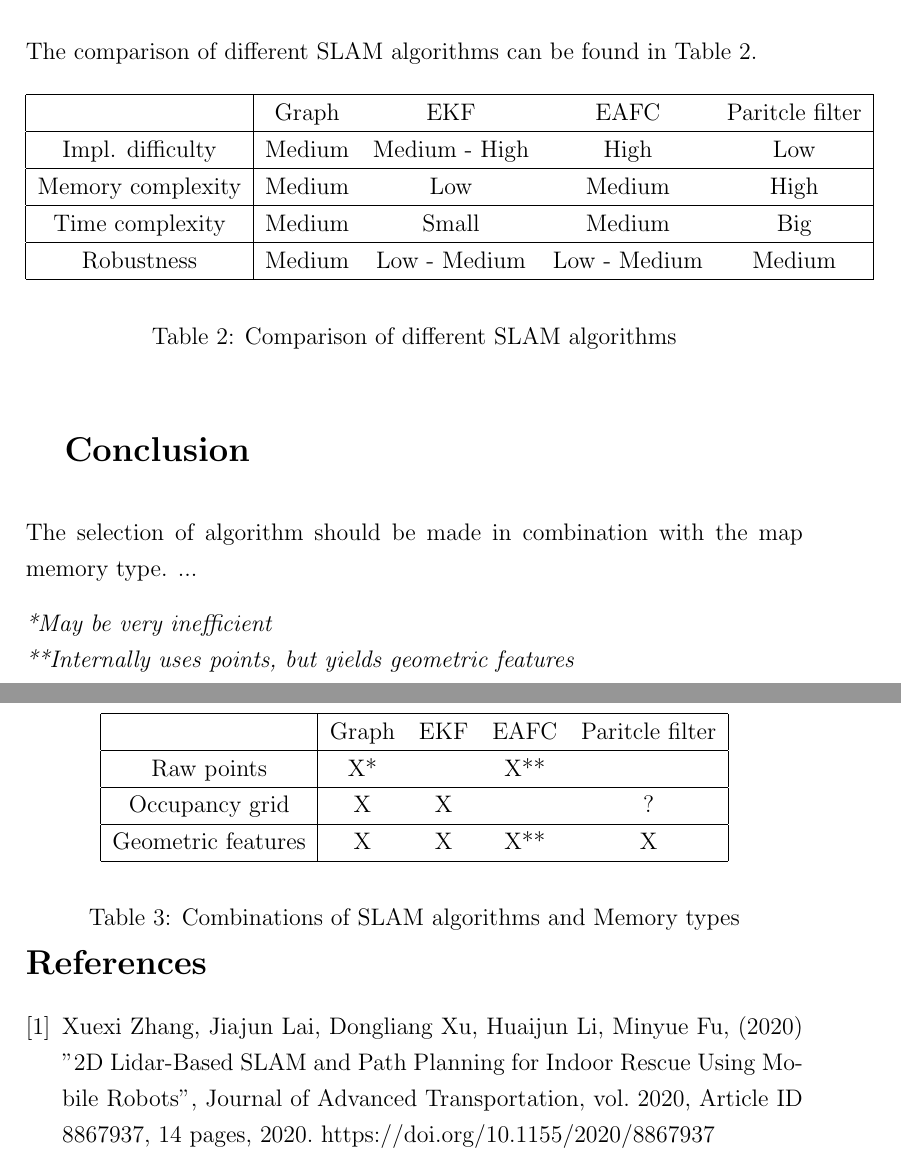
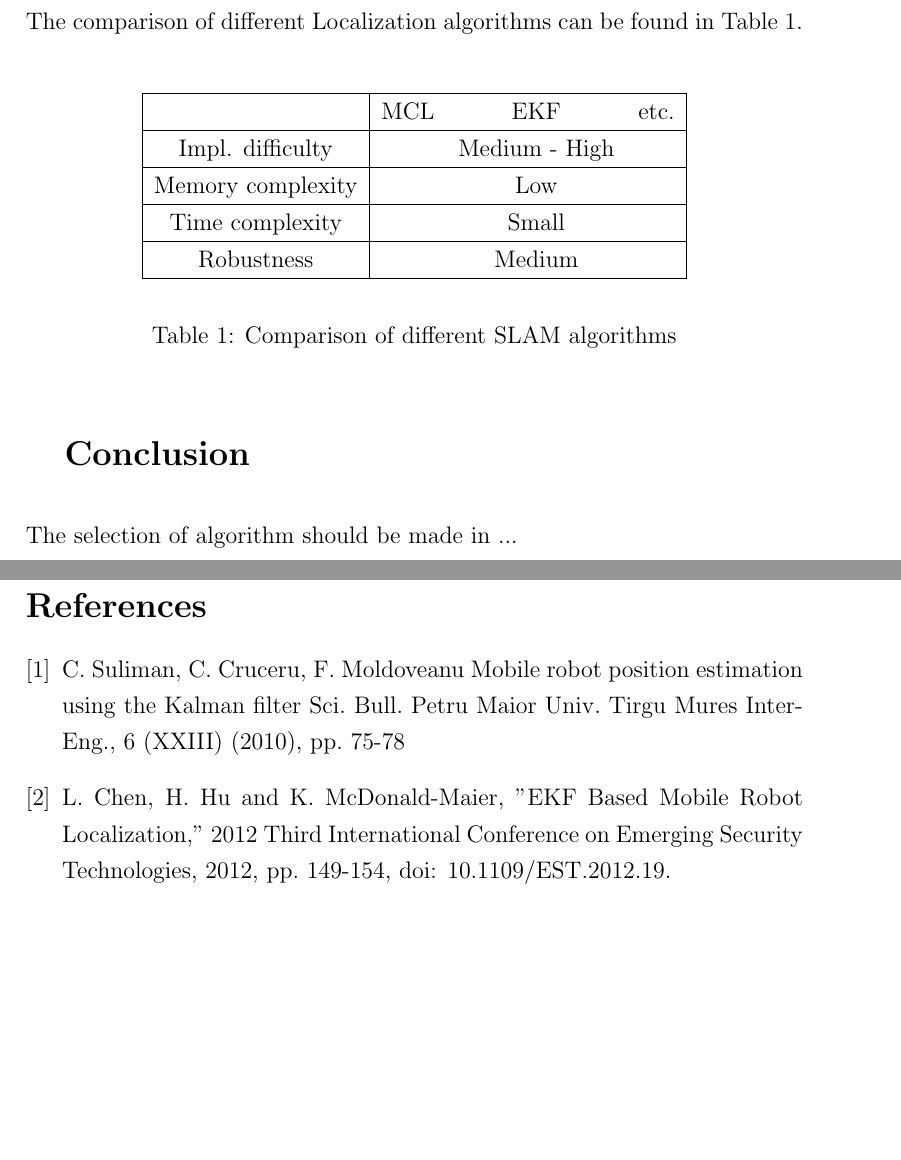
Before and after one commit to kilpkonn/scitos_slam, a LaTeX document (docs/localization_overview.tex): two parts of pages 2 and 3 of 3, joined at a grey line, cut so that both start at the same text, the shorter picture padded with empty space. Compiled offline with pdfLaTeX.

Commit message:
Add EKF part to overview

```diff
--- a/docs/localization_overview.tex
+++ b/docs/localization_overview.tex
@@ -60,12 +57,13 @@ The comparison of the algorithms described above can be found in the Table~\ref{
+The comparison of different Localization algorithms can be found in Table~\ref{tab:slam_algorithms}.
 \begin{table}[h!]
   \begin{center}
-    \begin{tabular}[c]{|c | c c c|}
+    \begin{tabular}[c]{|c | c c c |}
       \hline
-       & Raw points & Occupancy grid & Geometric features \\
+                       & MCL          & EKF             & etc.   \\
       \hline
-      Impl. difficulty & Easy & Easy - Medium & Hard \\
+      Impl. difficulty &          & Medium - High       &           \\
       \hline
-      Memory complexity & Huge & Medium & Small \\
+      Memory complexity&          & Low                 &         \\
       \hline
-      Time complexity* & Small & Medium & Big \\
+      Time complexity  &          & Small               &         \\
       \hline
@@ -88,17 +70,4 @@ The comparison of the algorithms described above can be found in the Table~\ref{
-The comparison of different SLAM algorithms can be found in Table~\ref{tab:slam_algorithms}.
-\begin{table}[h!]
-  \begin{center}
-    \begin{tabular}[c]{|c | c c c c |}
-      \hline
-                       & Graph          & EKF           & EAFC         & Paritcle filter \\
-      \hline
-      Impl. difficulty & Medium         & Medium - High & High         & Low \\
-      \hline
-      Memory complexity& Medium         & Low           & Medium       & High \\
-      \hline
-      Time complexity  & Medium         & Small         & Medium       & Big \\
-      \hline
-      Robustness       & Medium         & Low - Medium  & Low - Medium & Medium \\
+      Robustness       &          & Medium        &   \\
       \hline
     \end{tabular}
   \end{center}
@@ -108,33 +77,16 @@ The comparison of different SLAM algorithms can be found in Table~\ref{tab:slam_
 
 \section{Conclusion}
 
-The selection of algorithm should be made in combination with the map memory type. ...
-
-\begin{table}[h!]
-  \begin{center}
-    \begin{tabular}[c]{|c | c c c c |}
-      \hline
-                         & Graph & EKF & EAFC & Paritcle filter \\
-      \hline
-      Raw points         & X*    &     & X**  &  \\
-      \hline
-      Occupancy grid     & X     & X   &      & ? \\
-      \hline
-      Geometric features & X     & X   & X**  & X \\
-      \hline
-    \end{tabular}
-  \end{center}
-  \caption{Combinations of SLAM algorithms and Memory types}
-  \label{tab:slam_memory_combinations}
-\end{table}
-\textit{*May be very inefficient} \\
-\textit{**Internally uses points, but yields geometric features}
-
+The selection of algorithm should be made in ...
 \newpage
 \begin{thebibliography}{9}
-\bibitem{2DSLAM20}
-Xuexi Zhang, Jiajun Lai, Dongliang Xu, Huaijun Li, Minyue Fu, (2020) "2D Lidar-Based SLAM and Path Planning for Indoor Rescue Using Mobile Robots", Journal of Advanced Transportation, vol. 2020, Article ID 8867937, 14 pages, 2020. https://doi.org/10.1155/2020/8867937
 
+\bibitem{Suliman2010}
+C. Suliman, C. Cruceru, F. Moldoveanu
+Mobile robot position estimation using the Kalman filter
+Sci. Bull. Petru Maior Univ. Tirgu Mures Inter-Eng., 6 (XXIII) (2010), pp. 75-78
+\bibitem{featureEKF}
+L. Chen, H. Hu and K. McDonald-Maier, "EKF Based Mobile Robot Localization," 2012 Third International Conference on Emerging Security Technologies, 2012, pp. 149-154, doi: 10.1109/EST.2012.19.
 \end{thebibliography}
 
 \end{document}
```
Also changed, not shown: docs/localization_overview.tex (41 more changed lines).
